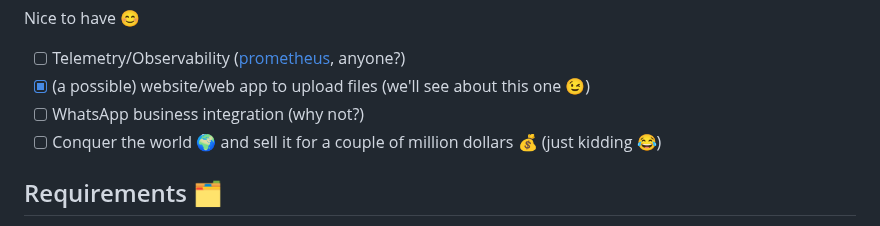
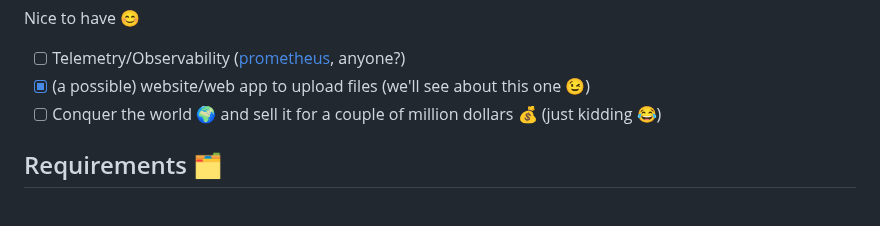
Before and after one commit to clovisphere/lucy, a Markdown page: README.md, the part around the change. Drawn GitHub-style.

Commit message:
WhatsApp integration is no longer a priority.

```diff
--- a/README.md
+++ b/README.md
@@ -22,7 +22,6 @@ Nice to have 😊
 
 - [ ] Telemetry/Observability ([prometheus](https://prometheus.io/), anyone?)
 - [x] (a possible) website/web app to upload files (we'll see about this one 😉)
-- [ ] WhatsApp business integration (why not?)
 - [ ] Conquer the world 🌍 and sell it for a couple of million dollars 💰 (just kidding 😂)
 
 ## Requirements 🗂️
```
